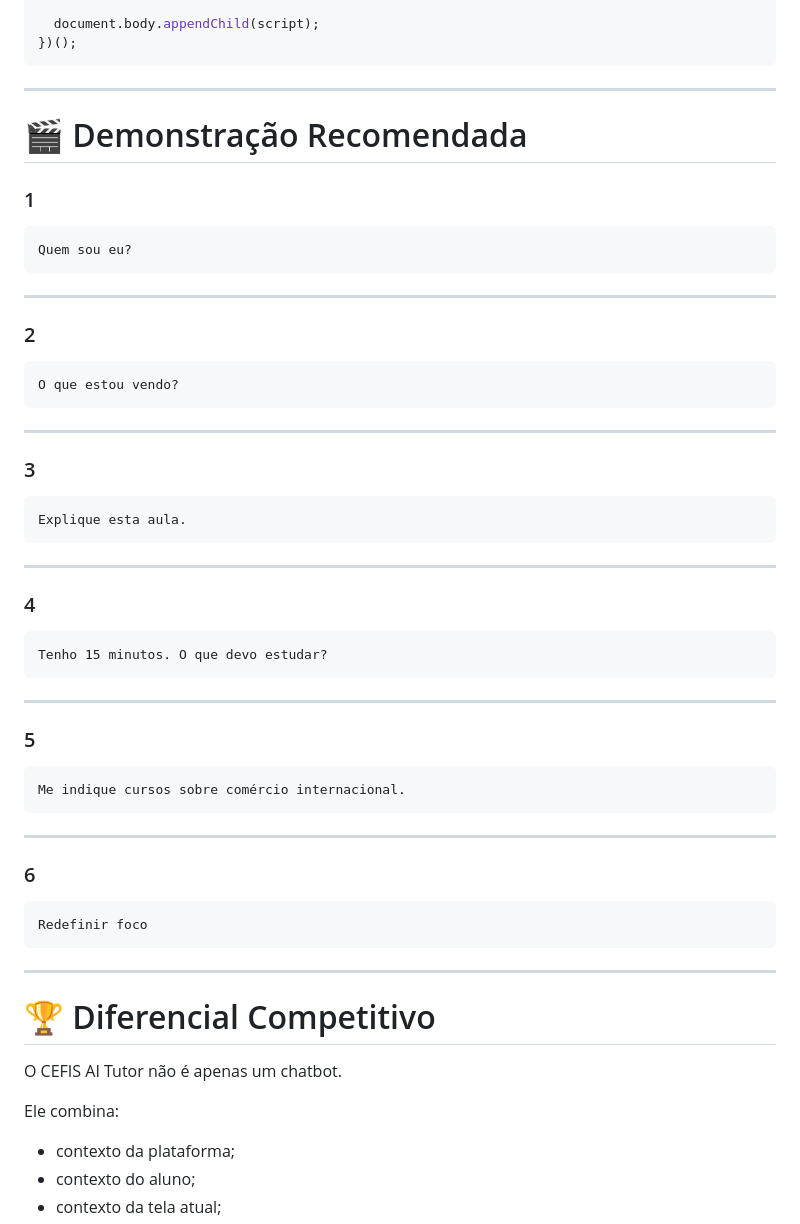
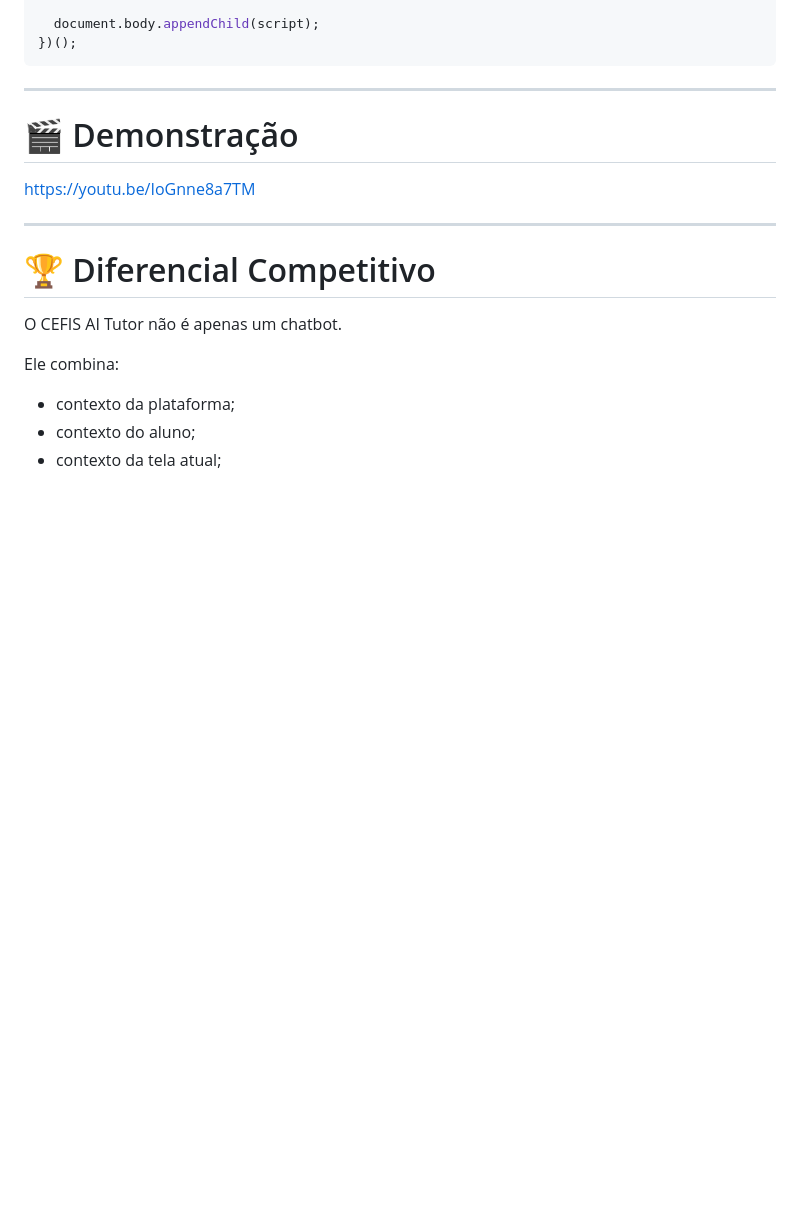
Before and after one commit to omarciopaullino/cefis-ai-tutor, a Markdown page: README.md, the part around the change. Drawn GitHub-style; blank space fills up the shorter version.

````diff
--- a/README.md
+++ b/README.md
@@ -506,53 +506,9 @@ Abrir o console:
 
 ---
 
-# 🎬 Demonstração Recomendada
+# 🎬 Demonstração
 
-### 1
-
-```txt
-Quem sou eu?
-```
-
----
-
-### 2
-
-```txt
-O que estou vendo?
-```
-
----
-
-### 3
-
-```txt
-Explique esta aula.
-```
-
----
-
-### 4
-
-```txt
-Tenho 15 minutos. O que devo estudar?
-```
-
----
-
-### 5
-
-```txt
-Me indique cursos sobre comércio internacional.
-```
-
----
-
-### 6
-
-```txt
-Redefinir foco
-```
+https://youtu.be/IoGnne8a7TM
 
 ---
 
````
